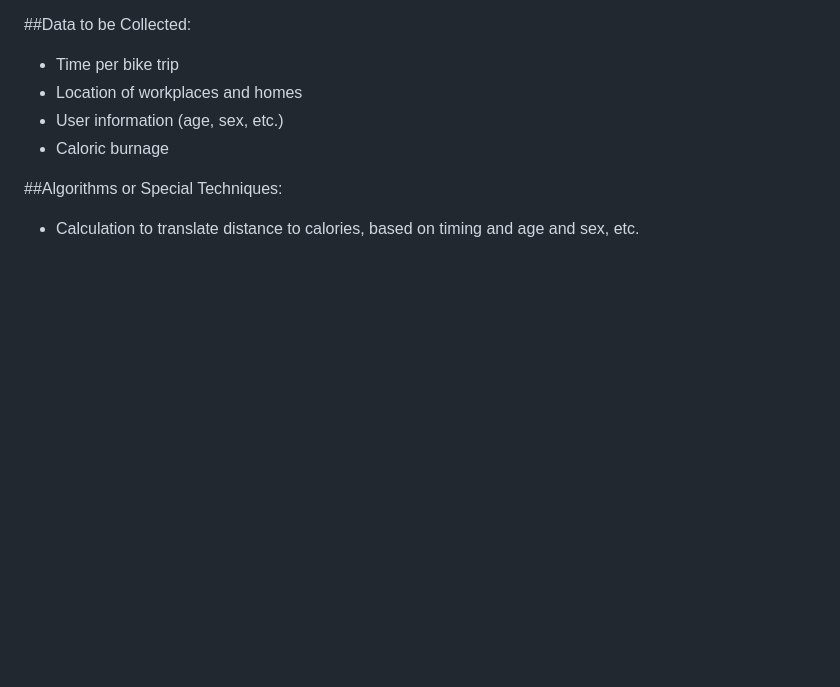
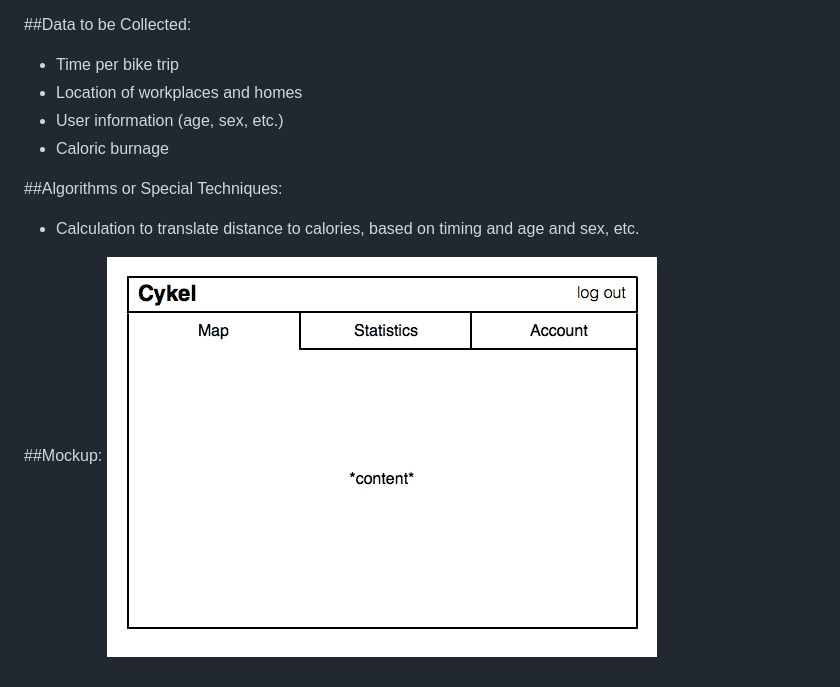
Before and after one commit to smeldrum/Cykel-Web-App, a Markdown page: README.md, the part around the change. GitHub-like rendering; pictures changed too: mockup.jpg (added); blank space fills up the shorter version.

Commit message:
added mockup picture

```diff
--- a/README.md
+++ b/README.md
@@ -28,3 +28,6 @@ Provide a personal experience and visual evidence to help motivate people to cha
 
 ##Algorithms or Special Techniques:
 - Calculation to translate distance to calories, based on timing and age and sex, etc.
+
+##Mockup:
+![Mockup of website design](mockup.jpg)
```
